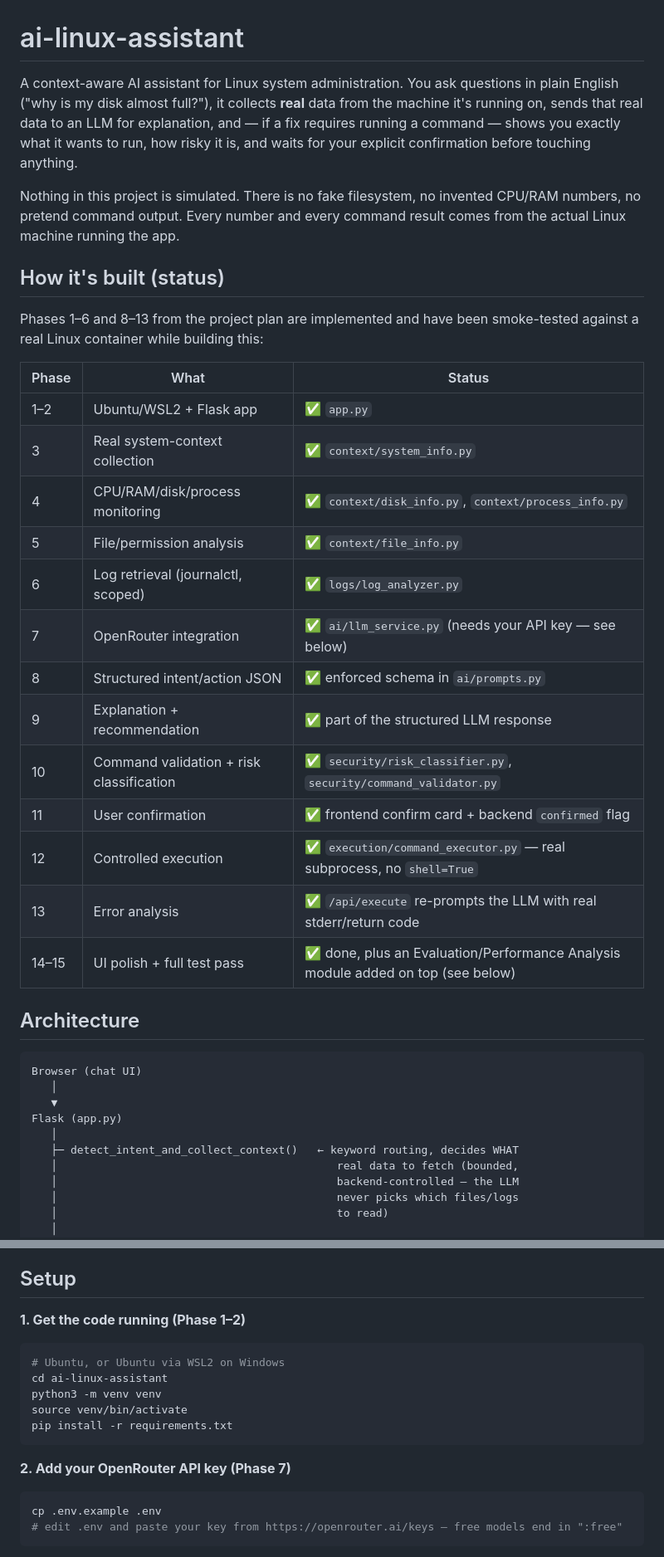
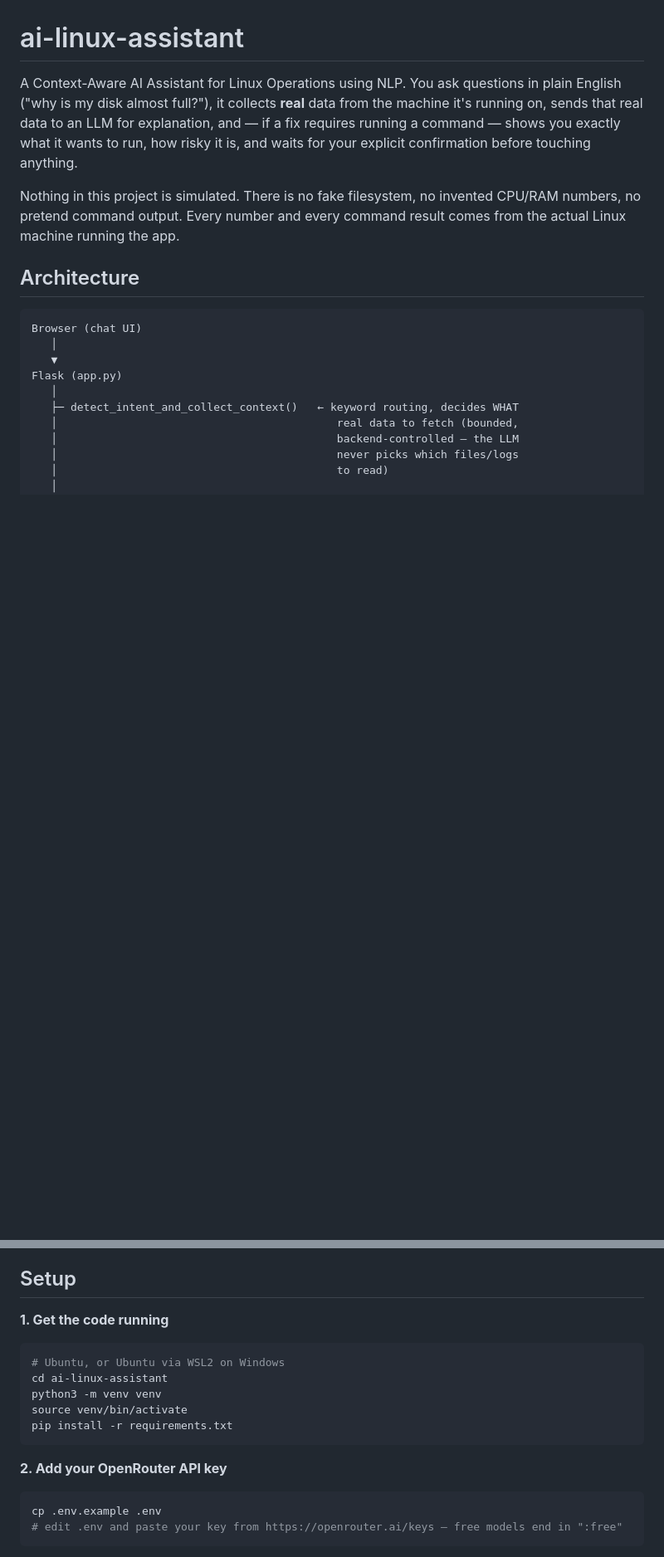
Before and after one commit to ashok-akhila/Context-Aware-AI-Assistant-for-Linux-Operations-using-NLP, a Markdown page: README.md, 2 parts joined by grey strips. Shown at 83% size. Rendered like a GitHub page; blank space fills up the shorter version.

Commit message:
README
Updated project description and removed phase references in the README.

````diff
--- a/README.md
+++ b/README.md
@@ -1,6 +1,6 @@
 # ai-linux-assistant
 
-A context-aware AI assistant for Linux system administration. You ask questions
+A Context-Aware AI Assistant for Linux Operations using NLP. You ask questions
 in plain English ("why is my disk almost full?"), it collects **real** data from
 the machine it's running on, sends that real data to an LLM for explanation,
 and — if a fix requires running a command — shows you exactly what it wants to
@@ -11,29 +11,7 @@ Nothing in this project is simulated. There is no fake filesystem, no invented
 CPU/RAM numbers, no pretend command output. Every number and every command
 result comes from the actual Linux machine running the app.
 
-## How it's built (status)
-
-Phases 1–6 and 8–13 from the project plan are implemented and have been
-smoke-tested against a real Linux container while building this:
-
-| Phase | What | Status |
-|---|---|---|
-| 1–2 | Ubuntu/WSL2 + Flask app | ✅ `app.py` |
-| 3 | Real system-context collection | ✅ `context/system_info.py` |
-| 4 | CPU/RAM/disk/process monitoring | ✅ `context/disk_info.py`, `context/process_info.py` |
-| 5 | File/permission analysis | ✅ `context/file_info.py` |
-| 6 | Log retrieval (journalctl, scoped) | ✅ `logs/log_analyzer.py` |
-| 7 | OpenRouter integration | ✅ `ai/llm_service.py` (needs your API key — see below) |
-| 8 | Structured intent/action JSON | ✅ enforced schema in `ai/prompts.py` |
-| 9 | Explanation + recommendation | ✅ part of the structured LLM response |
-| 10 | Command validation + risk classification | ✅ `security/risk_classifier.py`, `security/command_validator.py` |
-| 11 | User confirmation | ✅ frontend confirm card + backend `confirmed` flag |
-| 12 | Controlled execution | ✅ `execution/command_executor.py` — real subprocess, no `shell=True` |
-| 13 | Error analysis | ✅ `/api/execute` re-prompts the LLM with real stderr/return code |
-| 14–15 | UI polish + full test pass | ✅ done, plus an Evaluation/Performance Analysis module added on top (see below) |
-
 ## Architecture
-
 ```
 Browser (chat UI)
    │
@@ -73,7 +51,7 @@ anything is shown to you, let alone run.
 
 ## Setup
 
-**1. Get the code running (Phase 1–2)**
+**1. Get the code running**
 
 ```bash
 # Ubuntu, or Ubuntu via WSL2 on Windows
@@ -83,7 +61,7 @@ source venv/bin/activate
 pip install -r requirements.txt
 ```
 
-**2. Add your OpenRouter API key (Phase 7)**
+**2. Add your OpenRouter API key**
 
 ```bash
 cp .env.example .env
````
Also changed, not shown: other parts of README.md (+1 -2 lines).
